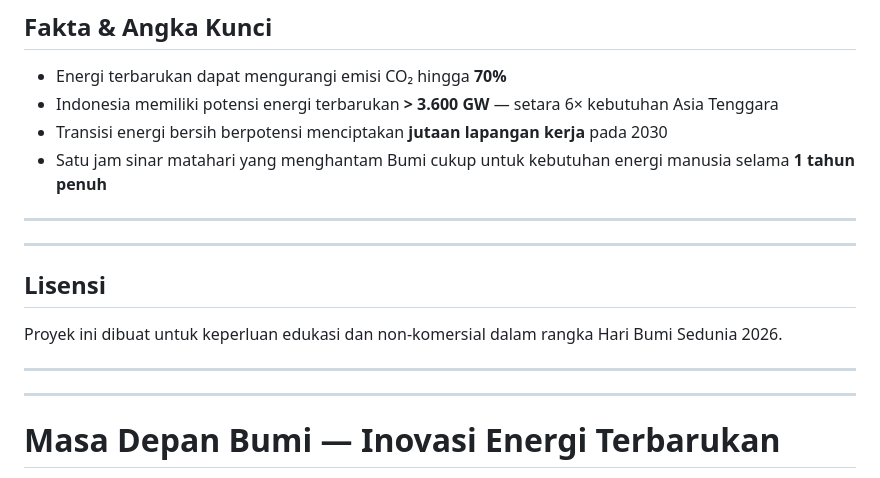
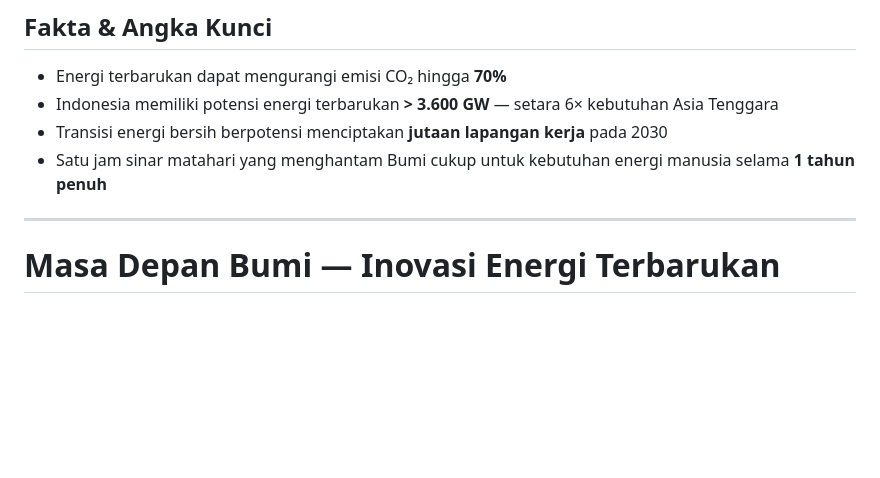
Before and after one commit to Jouqio/renewable-energy-innovation, a Markdown page: README.md, the part around the change. Drawn GitHub-style; blank space fills up the shorter version.

Commit message:
formatting and content structure
Removed the license section to streamline the README.

```diff
--- a/README.md
+++ b/README.md
@@ -52,15 +52,6 @@ Tiga pilar inovasi digital untuk pengelolaan energi cerdas:
 - Transisi energi bersih berpotensi menciptakan **jutaan lapangan kerja** pada 2030
 - Satu jam sinar matahari yang menghantam Bumi cukup untuk kebutuhan energi manusia selama **1 tahun penuh**
 
----
-
----
-
-## Lisensi
-
-Proyek ini dibuat untuk keperluan edukasi dan non-komersial dalam rangka Hari Bumi Sedunia 2026.
-
----
 ---
 
 #  Masa Depan Bumi — Inovasi Energi Terbarukan
```
